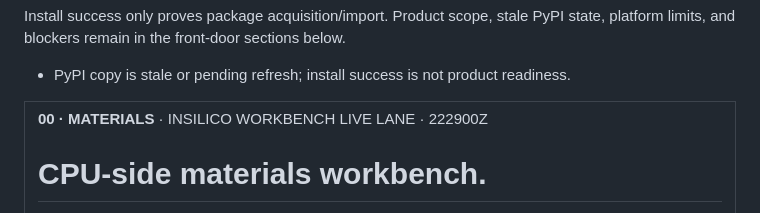
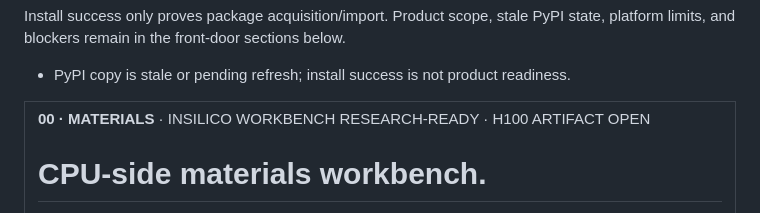
Before and after one commit to Zer0pa/Materials-Workbench, a Markdown page: README.md, the part around the change. Rendered like a GitHub page.

Commit message:
Normalize README status label
README-only status vocabulary normalization.

```diff
--- a/README.md
+++ b/README.md
@@ -39,7 +39,7 @@ Install success only proves package acquisition/import. Product scope, stale PyP
 <table width="100%">
 <tr>
 <td width="100%" valign="top">
-<div><span><b>00 · MATERIALS</b> · INSILICO WORKBENCH</span> <span>LIVE LANE · 222900Z</span></div>
+<div><span><b>00 · MATERIALS</b> · INSILICO WORKBENCH</span> <span>RESEARCH-READY · H100 ARTIFACT OPEN</span></div>
       <h1>CPU-side materials <span>workbench.</span></h1>
       <p>Materials lane &middot; Materials-Workbench &middot; PyPI <code>zer0pa-materials-workbench</code> v0.1.0 stale &middot; github.com/Zer0pa/Materials-Workbench</p>
       <p>Materials Workbench is a CPU-side bench for in-silico battery and thermoelectric research. Candidate chains arrive with schemas, validators, recompute checks, and dispatch wired together, so weak chemistries are rejected at the desk before they consume cluster hours. <strong>3,547 strict-full tests pass and 588 Runpod-sim parity tests hold;</strong> the H100 campaign is the next wave, <em>not the current result</em>. Real GPU evidence is not claimed yet.</p>
```
